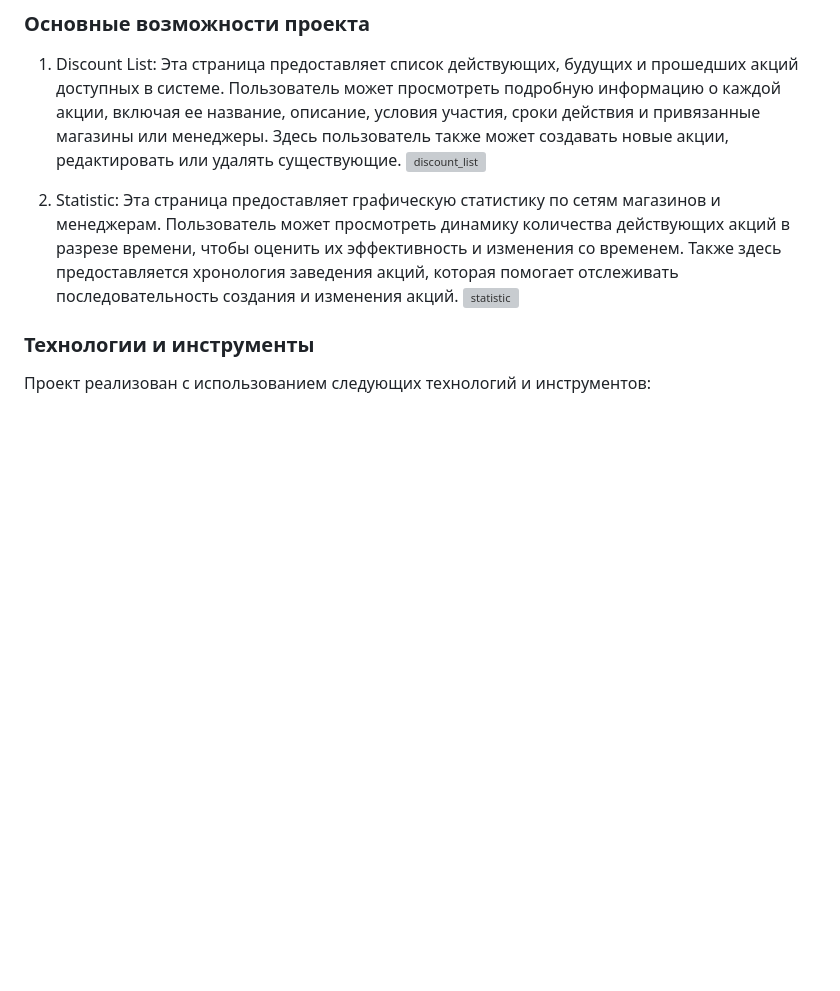
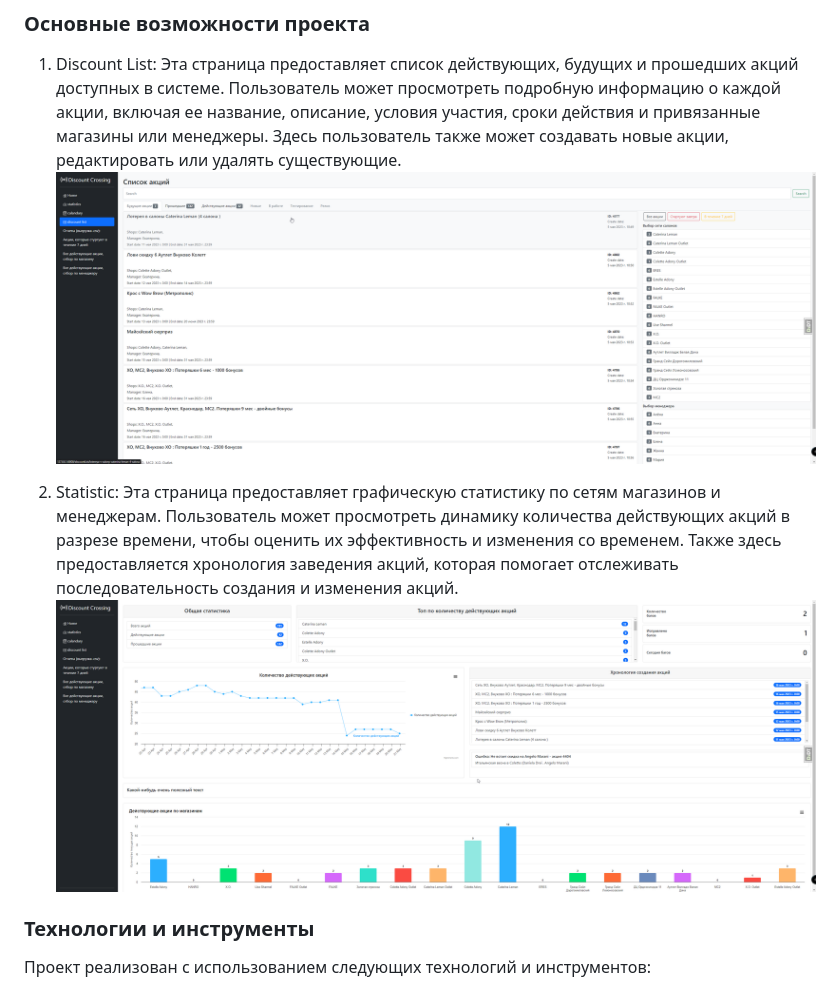
Before and after one commit to fes323/stock_crossing, a Markdown page: README.md, the part around the change. GitHub-like rendering; blank space fills up the shorter version; grey boxes are pictures that could not be loaded.

```diff
--- a/README.md
+++ b/README.md
@@ -39,10 +39,10 @@
 ### Основные возможности проекта
 
 1. Discount List: Эта страница предоставляет список действующих, будущих и прошедших акций доступных в системе. Пользователь может просмотреть подробную информацию о каждой акции, включая ее название, описание, условия участия, сроки действия и привязанные магазины или менеджеры. Здесь пользователь также может создавать новые акции, редактировать или удалять существующие.
-![discount_list](img_readme/discount_list.jpg "Discount List")
+![discount_list](img_readme/discount_list.png "Discount List")
 
 2. Statistic: Эта страница предоставляет графическую статистику по сетям магазинов и менеджерам. Пользователь может просмотреть динамику количества действующих акций в разрезе времени, чтобы оценить их эффективность и изменения со временем. Также здесь предоставляется хронология заведения акций, которая помогает отслеживать последовательность создания и изменения акций.
-![statistic](img_readme/statistic.jpg "Statistic")
+![statistic](img_readme/statistic.png "Statistic")
 
 ### Технологии и инструменты
 
```
